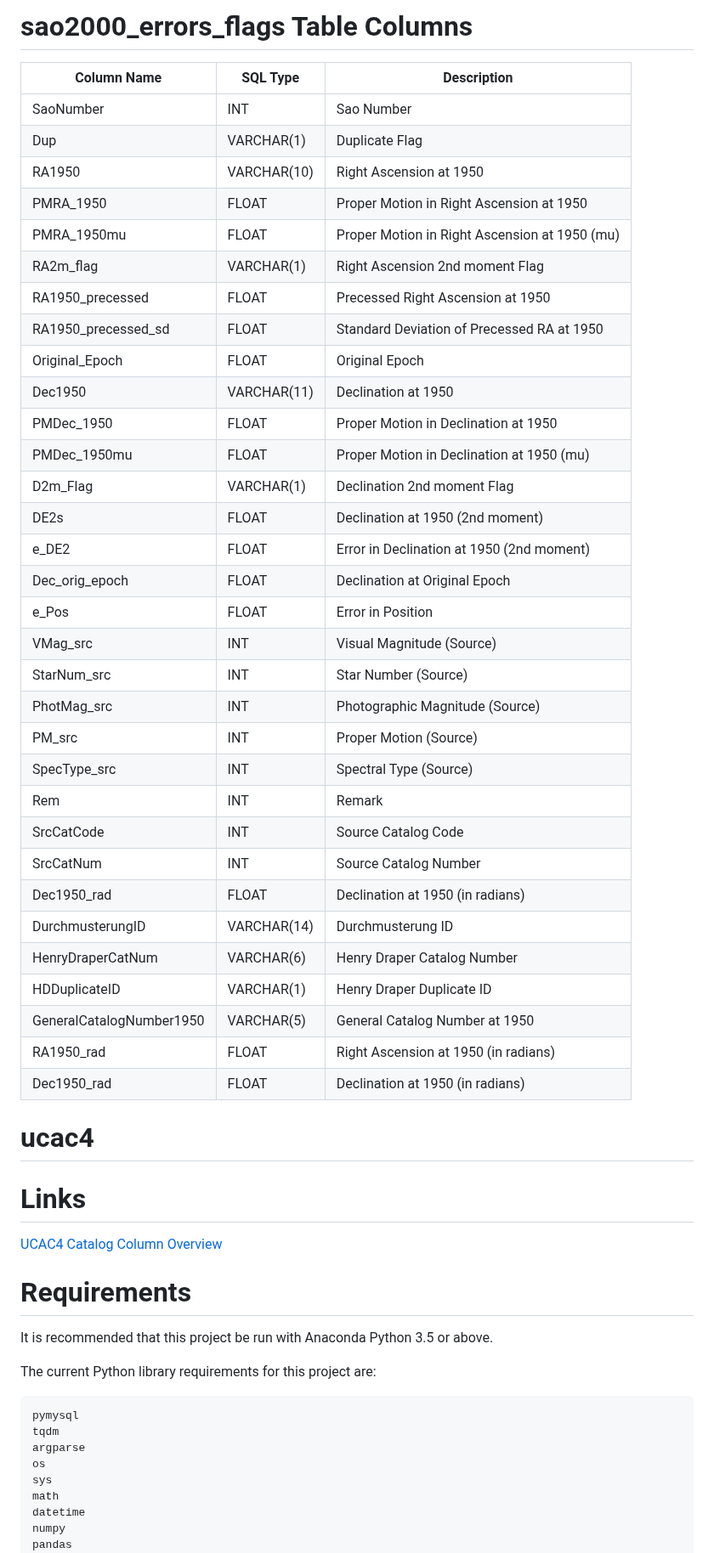
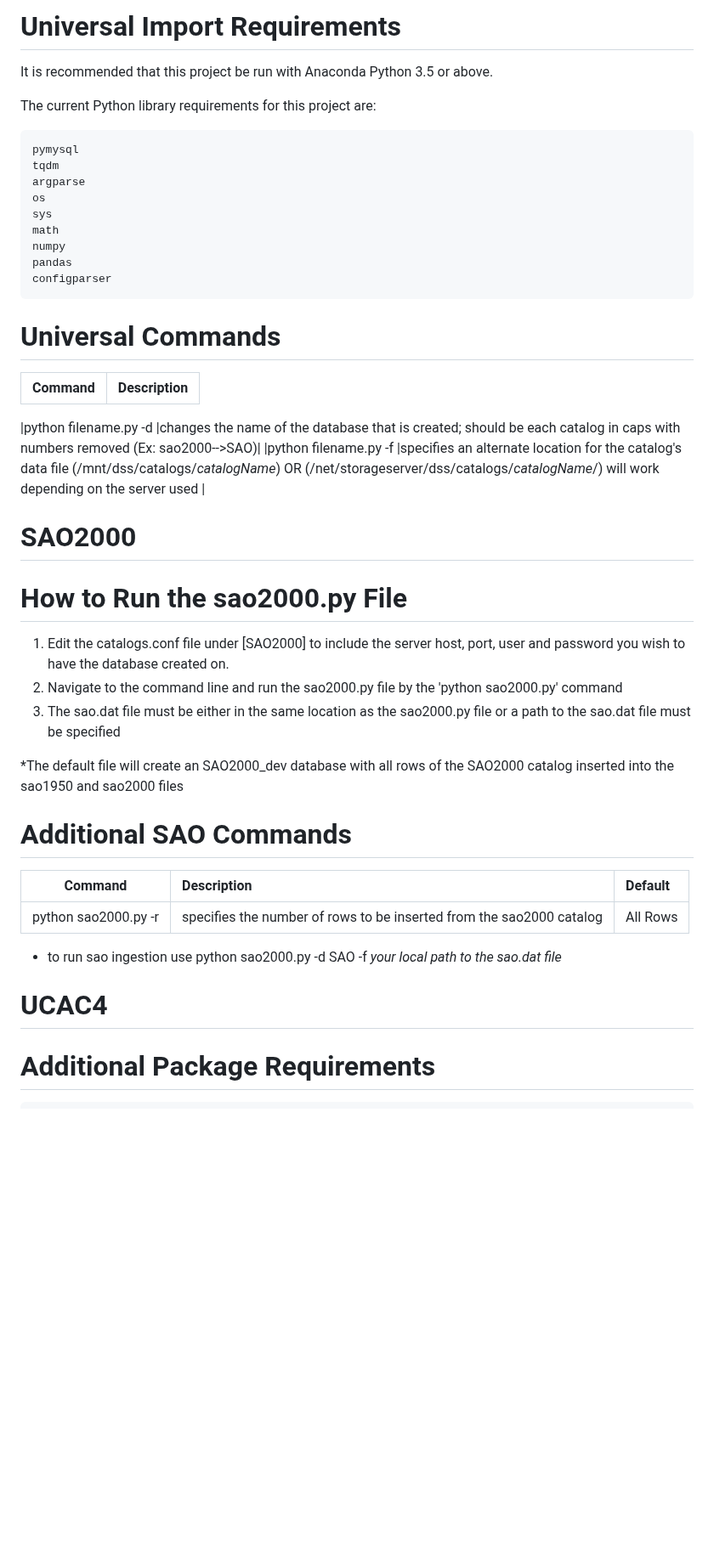
Before and after one commit to codegard4/catalogs, a Markdown page: README.md, the part around one of its changes. Shown at 85% size. Rendered like a GitHub page; blank space fills up the shorter version.

```diff
--- a/README.md
+++ b/README.md
@@ -68,49 +3,4 @@ sao2000 Table Columns
-sao2000_errors_flags Table Columns
-===============================
-
-|Column Name|SQL Type|Description|
-|----------------------|---------------|--------------------------------------------------|
-| SaoNumber            | INT           | Sao Number                                       |
-| Dup                  | VARCHAR(1)    | Duplicate Flag                                   |
-| RA1950               | VARCHAR(10)   | Right Ascension at 1950                          |
-| PMRA_1950            | FLOAT         | Proper Motion in Right Ascension at 1950         |
-| PMRA_1950mu          | FLOAT         | Proper Motion in Right Ascension at 1950 (mu)    |
-| RA2m_flag            | VARCHAR(1)    | Right Ascension 2nd moment Flag                  |
-| RA1950_precessed     | FLOAT         | Precessed Right Ascension at 1950                |
-| RA1950_precessed_sd  | FLOAT         | Standard Deviation of Precessed RA at 1950       |
-| Original_Epoch       | FLOAT         | Original Epoch                                   |
-| Dec1950              | VARCHAR(11)   | Declination at 1950                              |
-| PMDec_1950           | FLOAT         | Proper Motion in Declination at 1950             |
-| PMDec_1950mu         | FLOAT         | Proper Motion in Declination at 1950 (mu)        |
-| D2m_Flag             | VARCHAR(1)    | Declination 2nd moment Flag                      |
-| DE2s                 | FLOAT         | Declination at 1950 (2nd moment)                 |
-| e_DE2                | FLOAT         | Error in Declination at 1950 (2nd moment)        |
-| Dec_orig_epoch       | FLOAT         | Declination at Original Epoch                    |
-| e_Pos                | FLOAT         | Error in Position                                |
-| VMag_src             | INT           | Visual Magnitude (Source)                        |
-| StarNum_src          | INT           | Star Number (Source)                             |
-| PhotMag_src          | INT           | Photographic Magnitude (Source)                  |
-| PM_src               | INT           | Proper Motion (Source)                           |
-| SpecType_src         | INT           | Spectral Type (Source)                           |
-| Rem                  | INT           | Remark                                           |
-| SrcCatCode           | INT           | Source Catalog Code                              |
-| SrcCatNum            | INT           | Source Catalog Number                            |
-| Dec1950_rad          | FLOAT         | Declination at 1950 (in radians)                 |
-| DurchmusterungID     | VARCHAR(14)   | Durchmusterung ID                                |
-| HenryDraperCatNum    | VARCHAR(6)    | Henry Draper Catalog Number                      |
-| HDDuplicateID        | VARCHAR(1)    | Henry Draper Duplicate ID                        |
-| GeneralCatalogNumber1950 | VARCHAR(5) | General Catalog Number at 1950                  |
-| RA1950_rad           | FLOAT         | Right Ascension at 1950 (in radians)             |
-| Dec1950_rad          | FLOAT         | Declination at 1950 (in radians)                 |
-
-
-# ucac4
-Links
-=====
-
-[UCAC4 Catalog Column Overview](https://irsa.ipac.caltech.edu/data/UCAC4/ucac4.html)
-
-Requirements
+Universal Import Requirements
 ============
 
 It is recommended that this project be run with Anaconda Python 3.5 or above.
@@ -123,8 +13,42 @@ The current Python library requirements for this project are:
 	os
 	sys
 	math
-	datetime
 	numpy
 	pandas
+	configparser
+
+Universal Commands
+==================
+|Command|Description|
+|:-----:|:----------|
+
+|python filename.py -d |changes the name of the database that is created; should be each catalog in caps with numbers removed (Ex: sao2000-->SAO)|
+|python filename.py -f |specifies an alternate location for the catalog's data file (/mnt/dss/catalogs/*catalogName*) OR (/net/storageserver/dss/catalogs/*catalogName*/) will work depending on the server used |
+
+# SAO2000
+
+How to Run the sao2000.py File
+===============================
+
+1. Edit the catalogs.conf file under [SAO2000] to include the server host, port, user and password you wish to have the database created on.
+2. Navigate to the command line and run the sao2000.py file by the 'python sao2000.py' command
+3. The sao.dat file must be either in the same location as the sao2000.py file or a path to the sao.dat file must be specified
+
+*The default file will create an SAO2000_dev database with all rows of the SAO2000 catalog inserted into the sao1950 and sao2000 files
+
+Additional SAO Commands
+===============================
+
+|Command|Description|Default|
+|:-----:|:----------|:------|
+|python sao2000.py -r |specifies the number of rows to be inserted from the sao2000 catalog| All Rows|
+
+* to run sao ingestion use python sao2000.py -d SAO -f *your local path to the sao.dat file*
+
+# UCAC4
+
+Additional Package Requirements
+============
+
 	struct
 	random
```
Also changed, not shown: other parts of README.md (+117 -218 lines).
